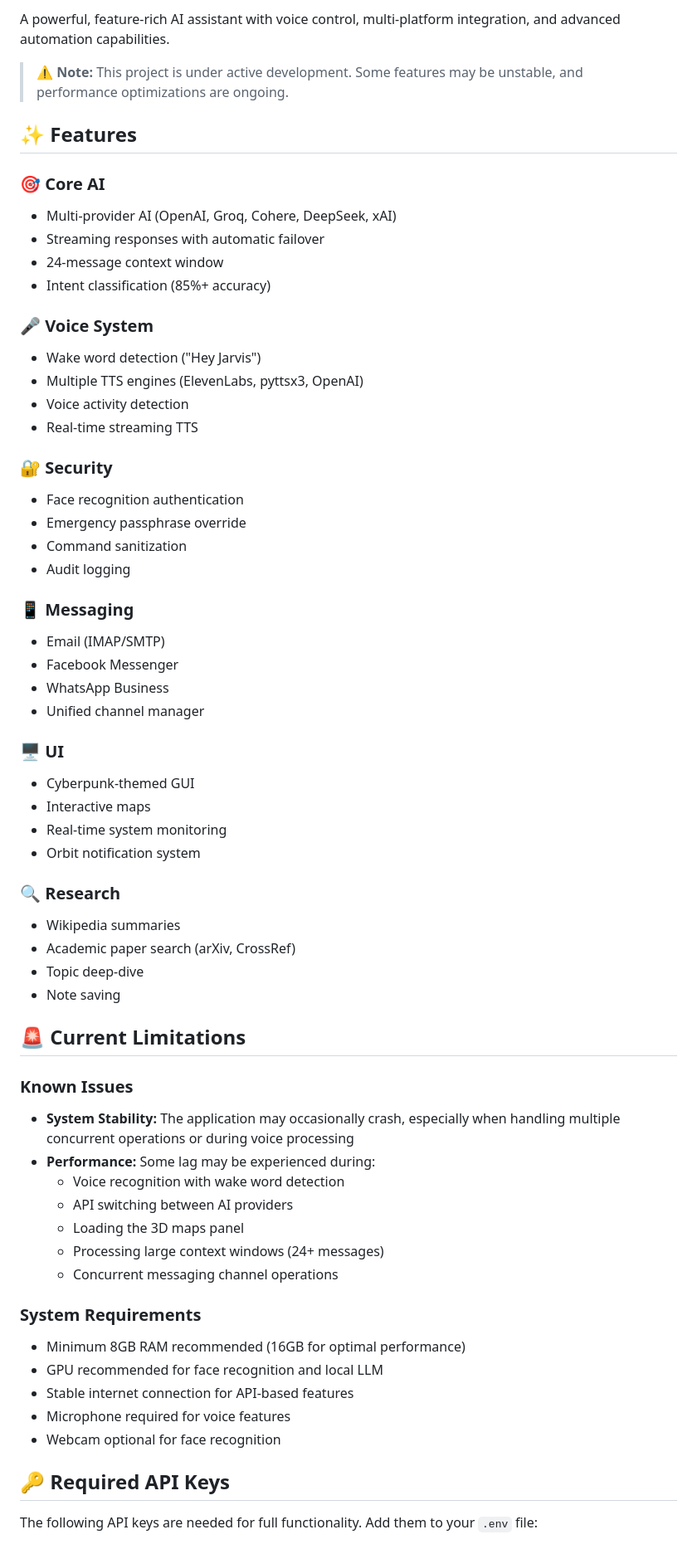
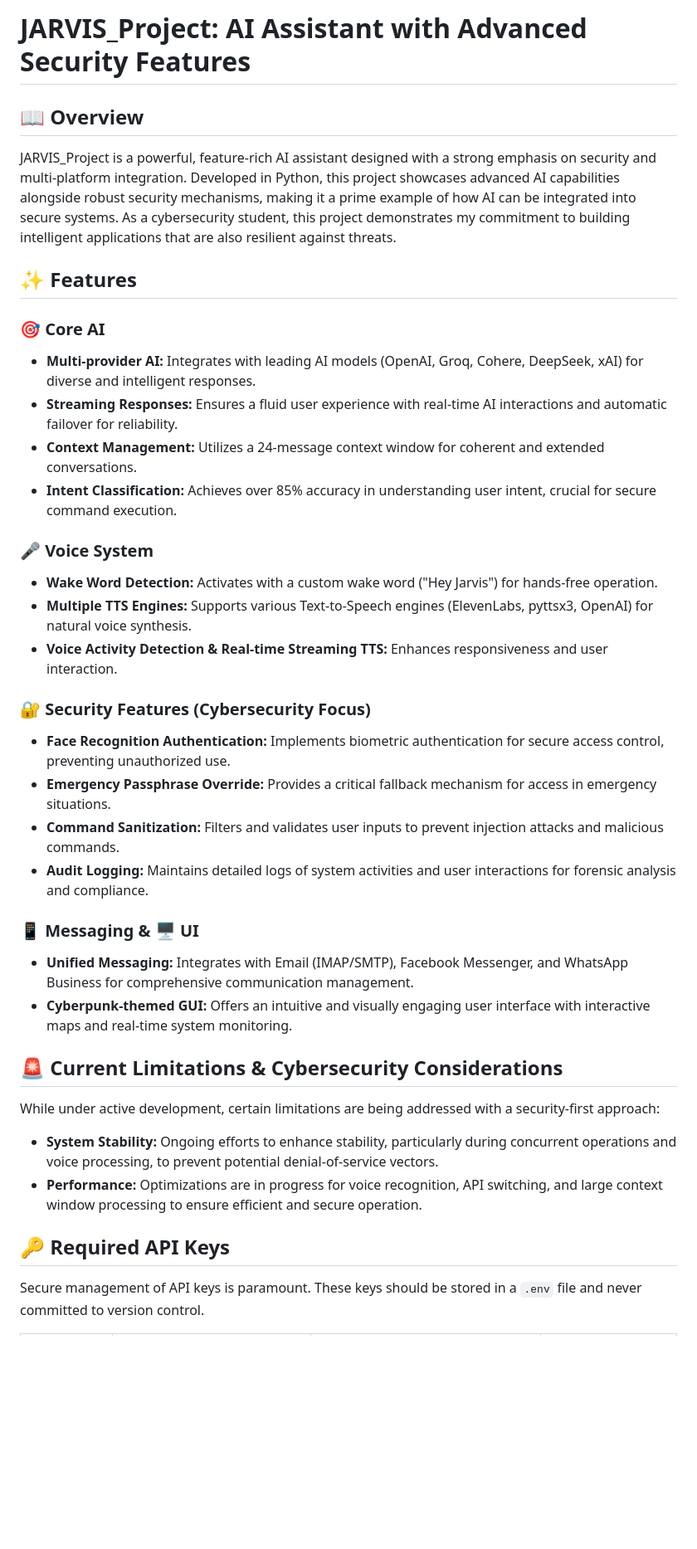
Before and after one commit to yeaminshakhor/JARVIS_Project, a Markdown page: README.md, the part around one of its changes. Shown at 83% size. GitHub-like rendering; blank space fills up the shorter version.

Commit message:
Revise README for JARVIS_Project and security focus
Updated README to reflect project name and emphasize security features, while reorganizing sections for clarity.

```diff
--- a/README.md
+++ b/README.md
@@ -1,64 +1,44 @@
-A powerful, feature-rich AI assistant with voice control, multi-platform integration, and advanced automation capabilities.
+# JARVIS_Project: AI Assistant with Advanced Security Features
 
-> **⚠️ Note:** This project is under active development. Some features may be unstable, and performance optimizations are ongoing.
+## 📖 Overview
+
+JARVIS_Project is a powerful, feature-rich AI assistant designed with a strong emphasis on security and multi-platform integration. Developed in Python, this project showcases advanced AI capabilities alongside robust security mechanisms, making it a prime example of how AI can be integrated into secure systems. As a cybersecurity student, this project demonstrates my commitment to building intelligent applications that are also resilient against threats.
 
 ## ✨ Features
 
 ### 🎯 Core AI
-- Multi-provider AI (OpenAI, Groq, Cohere, DeepSeek, xAI)
-- Streaming responses with automatic failover
-- 24-message context window
-- Intent classification (85%+ accuracy)
+
+*   **Multi-provider AI:** Integrates with leading AI models (OpenAI, Groq, Cohere, DeepSeek, xAI) for diverse and intelligent responses.
+*   **Streaming Responses:** Ensures a fluid user experience with real-time AI interactions and automatic failover for reliability.
+*   **Context Management:** Utilizes a 24-message context window for coherent and extended conversations.
+*   **Intent Classification:** Achieves over 85% accuracy in understanding user intent, crucial for secure command execution.
 
 ### 🎤 Voice System
-- Wake word detection ("Hey Jarvis")
-- Multiple TTS engines (ElevenLabs, pyttsx3, OpenAI)
-- Voice activity detection
-- Real-time streaming TTS
 
-### 🔐 Security
-- Face recognition authentication
-- Emergency passphrase override
-- Command sanitization
-- Audit logging
+*   **Wake Word Detection:** Activates with a custom wake word ("Hey Jarvis") for hands-free operation.
+*   **Multiple TTS Engines:** Supports various Text-to-Speech engines (ElevenLabs, pyttsx3, OpenAI) for natural voice synthesis.
+*   **Voice Activity Detection & Real-time Streaming TTS:** Enhances responsiveness and user interaction.
 
-### 📱 Messaging
-- Email (IMAP/SMTP)
-- Facebook Messenger
-- WhatsApp Business
-- Unified channel manager
+### 🔐 Security Features (Cybersecurity Focus)
 
-### 🖥️ UI
-- Cyberpunk-themed GUI
-- Interactive maps
-- Real-time system monitoring
-- Orbit notification system
+*   **Face Recognition Authentication:** Implements biometric authentication for secure access control, preventing unauthorized use.
+*   **Emergency Passphrase Override:** Provides a critical fallback mechanism for access in emergency situations.
+*   **Command Sanitization:** Filters and validates user inputs to prevent injection attacks and malicious commands.
+*   **Audit Logging:** Maintains detailed logs of system activities and user interactions for forensic analysis and compliance.
 
-### 🔍 Research
-- Wikipedia summaries
-- Academic paper search (arXiv, CrossRef)
-- Topic deep-dive
-- Note saving
+### 📱 Messaging & 🖥️ UI
 
-## 🚨 Current Limitations
+*   **Unified Messaging:** Integrates with Email (IMAP/SMTP), Facebook Messenger, and WhatsApp Business for comprehensive communication management.
+*   **Cyberpunk-themed GUI:** Offers an intuitive and visually engaging user interface with interactive maps and real-time system monitoring.
 
-### Known Issues
-- **System Stability:** The application may occasionally crash, especially when handling multiple concurrent operations or during voice processing
-- **Performance:** Some lag may be experienced during:
-  - Voice recognition with wake word detection
-  - API switching between AI providers
-  - Loading the 3D maps panel
-  - Processing large context windows (24+ messages)
-  - Concurrent messaging channel operations
+## 🚨 Current Limitations & Cybersecurity Considerations
 
-### System Requirements
-- Minimum 8GB RAM recommended (16GB for optimal performance)
-- GPU recommended for face recognition and local LLM
-- Stable internet connection for API-based features
-- Microphone required for voice features
-- Webcam optional for face recognition
+While under active development, certain limitations are being addressed with a security-first approach:
+
+*   **System Stability:** Ongoing efforts to enhance stability, particularly during concurrent operations and voice processing, to prevent potential denial-of-service vectors.
+*   **Performance:** Optimizations are in progress for voice recognition, API switching, and large context window processing to ensure efficient and secure operation.
 
 ## 🔑 Required API Keys
 
-The following API keys are needed for full functionality. Add them to your `.env` file:
+Secure management of API keys is paramount. These keys should be stored in a `.env` file and never committed to version control.
 
```
Also changed, not shown: other parts of README.md (+25 -36 lines).
